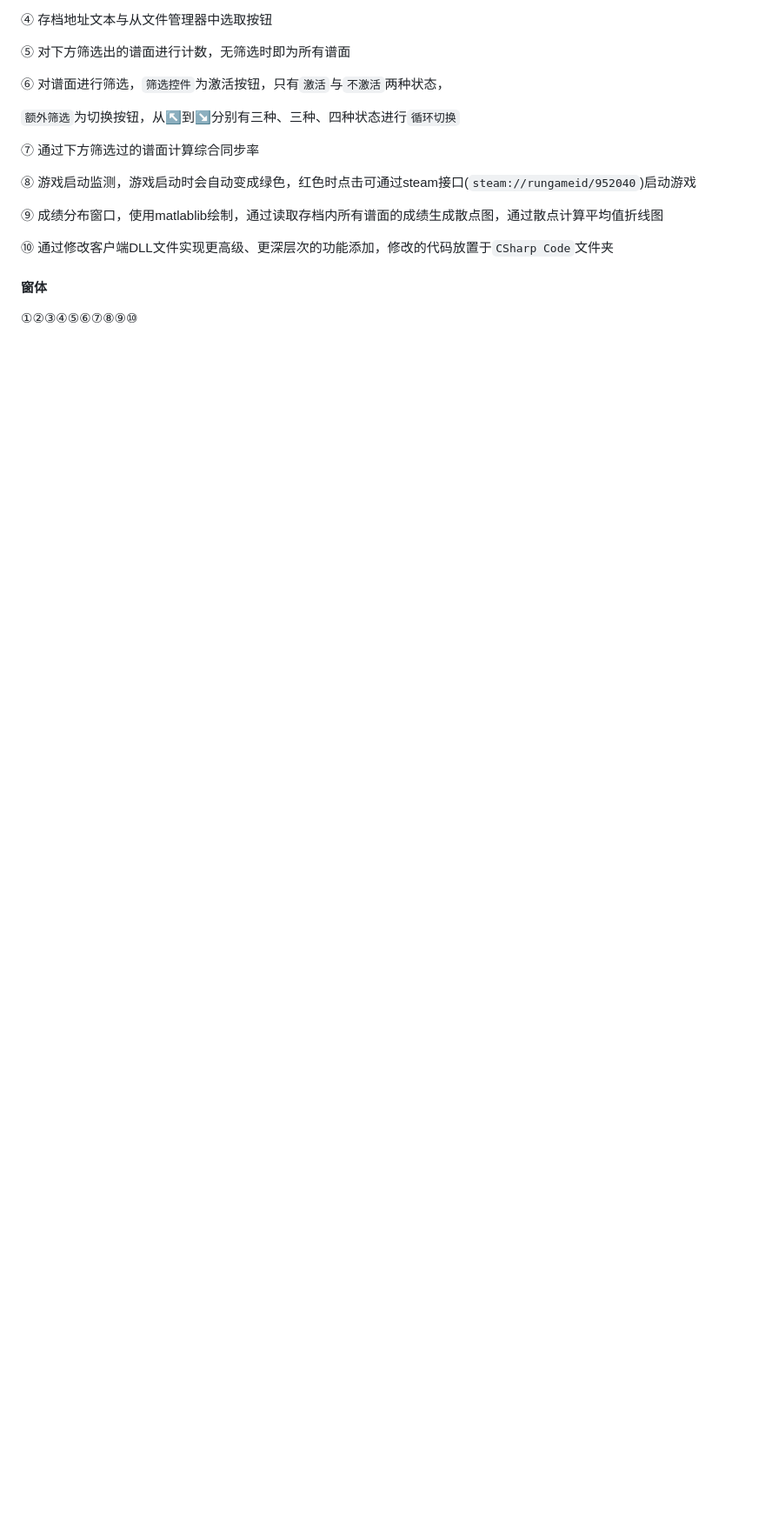
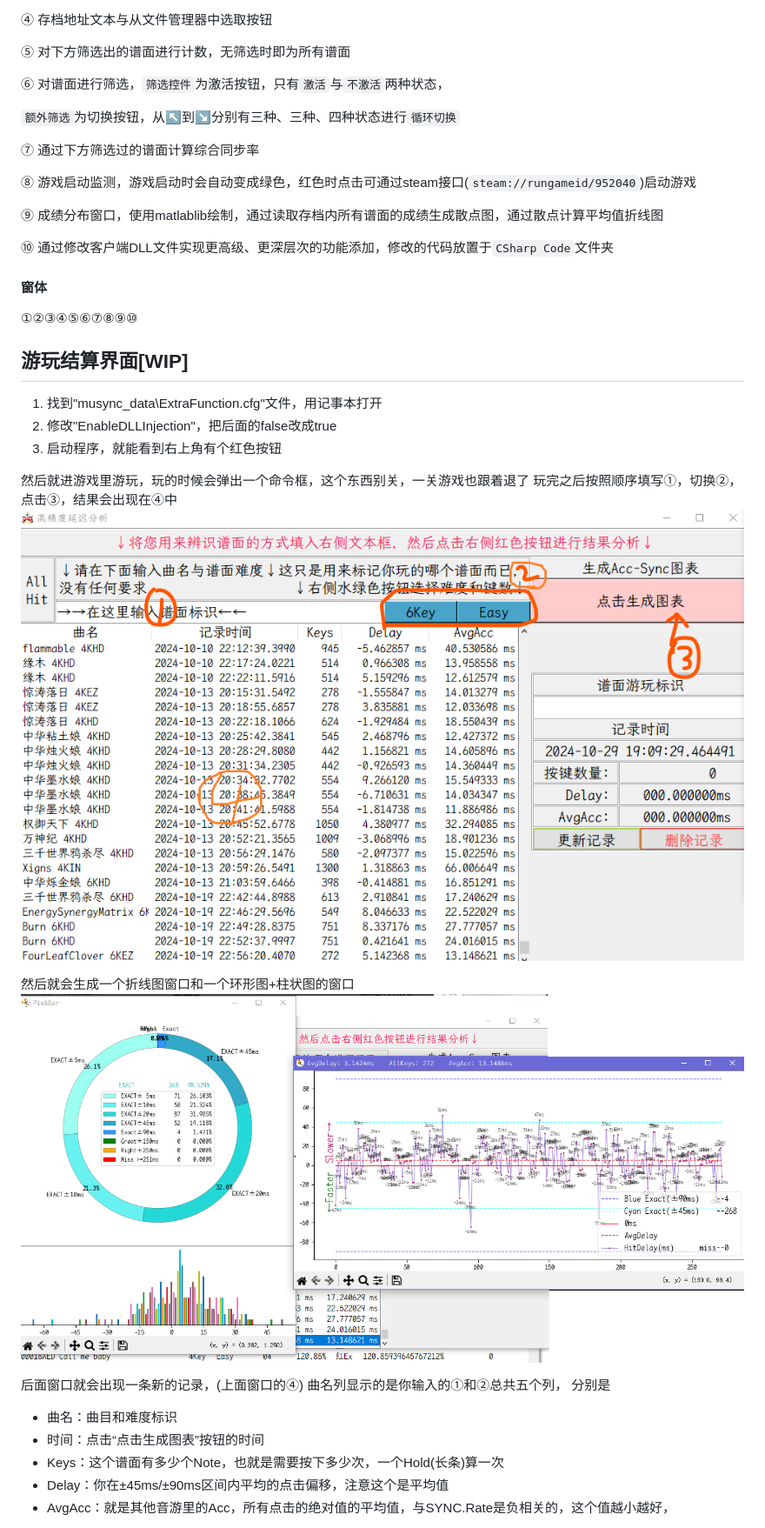
Before and after one commit to Ginsakura/MUSYNXSave, a Markdown page: How_to_use.zh.md, the part around one of its changes. Shown at 87% size. GitHub-like rendering; pictures changed too: ReadmeResources/how_to_use_play_settlement.png (added), ReadmeResources/how_to_use_ring&bar_chart.png (added); blank space fills up the shorter version.

```diff
--- a/How_to_use.zh.md
+++ b/How_to_use.zh.md
@@ -87,4 +87,24 @@
 
 ①②③④⑤⑥⑦⑧⑨⑩
 
-##
+## 游玩结算界面[WIP]
+1. 找到"musync_data\ExtraFunction.cfg"文件，用记事本打开
+2. 修改"EnableDLLInjection"，把后面的false改成true
+3. 启动程序，就能看到右上角有个红色按钮
+
+然后就进游戏里游玩，玩的时候会弹出一个命令框，这个东西别关，一关游戏也跟着退了
+玩完之后按照顺序填写①，切换②，点击③，结果会出现在④中
+![play_settlement](./ReadmeResources/how_to_use_play_settlement.png "play_settlement")
+
+然后就会生成一个折线图窗口和一个环形图+柱状图的窗口
+![ring&bar](./ReadmeResources/how_to_use_ring&bar_chart.png "ring & bar chart")
+
+后面窗口就会出现一条新的记录，(上面窗口的④)
+曲名列显示的是你输入的①和②总共五个列，
+分别是
+- 曲名：曲目和难度标识
+- 时间：点击“点击生成图表”按钮的时间
+- Keys：这个谱面有多少个Note，也就是需要按下多少次，一个Hold(长条)算一次
+- Delay：你在±45ms/±90ms区间内平均的点击偏移，注意这个是平均值
+- AvgAcc：就是其他音游里的Acc，所有点击的绝对值的平均值，与SYNC.Rate是负相关的，这个值越小越好，
+
```
Also changed, not shown: other parts of How_to_use.zh.md (+31 -1 lines), ReadmeResources/how_to_use_preparatory_phase.png (added), ReadmeResources/how_to_use_settlement_title.png (added), 2 other files.
